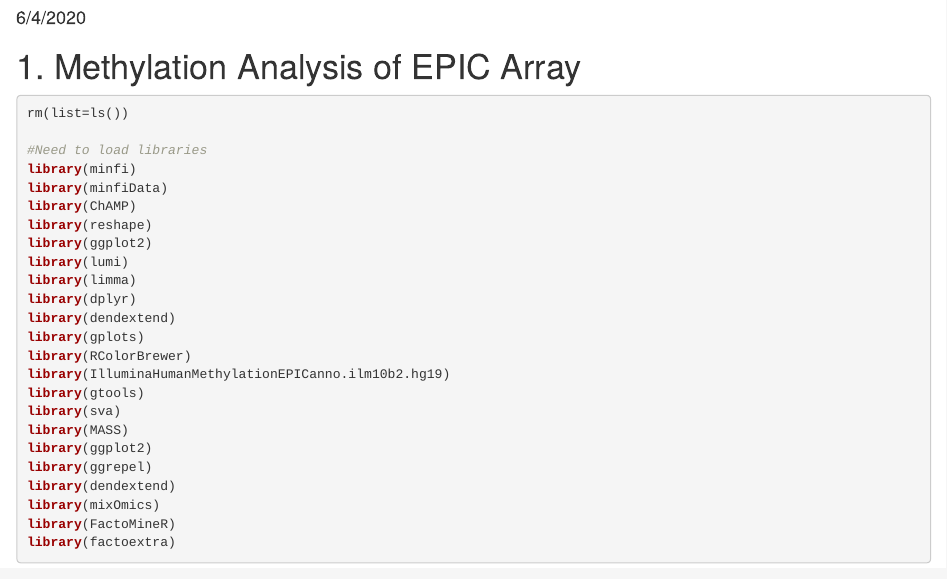
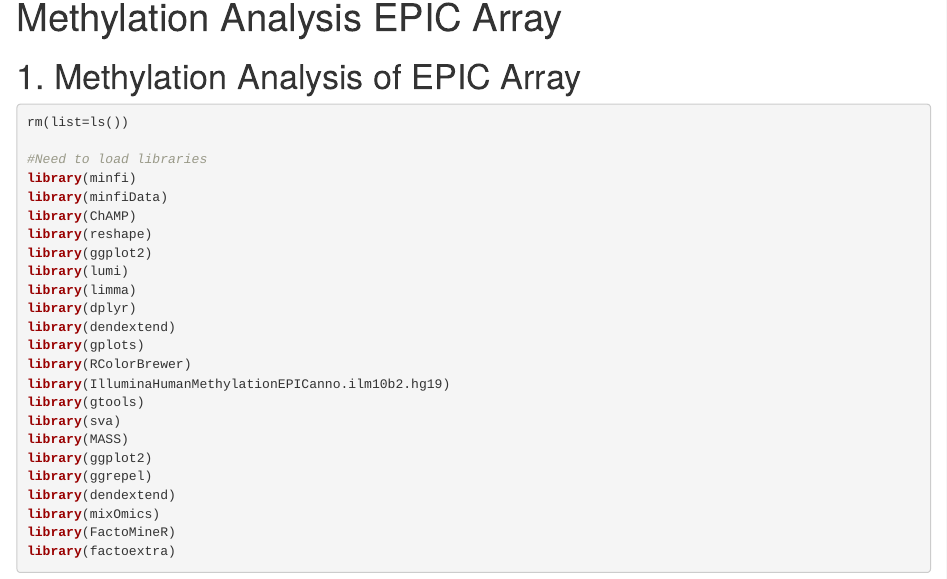
Before and after one commit to hostimmuneOMICS/BCN02_OmicsAnalysis, an R Markdown document (3.EPIC_Met_Models.Rmd): the page in a window 1100 px wide, from 90 px down before the commit and from 30 px down after it. Rendered offline with R 4.5, knitr and Pandoc, with nearby package versions; some code elsewhere in the file could not run offline.

Commit message:
Update 3.EPIC_Met_Models.Rmd

```diff
--- a/3.EPIC_Met_Models.Rmd
+++ b/3.EPIC_Met_Models.Rmd
@@ -1,7 +1,5 @@
 ---
-title: "Methylation"
-author: "Bruna Oriol"
-date: "6/4/2020"
+title: "Methylation Analysis EPIC Array"
 output: html_document
 ---
 
```
